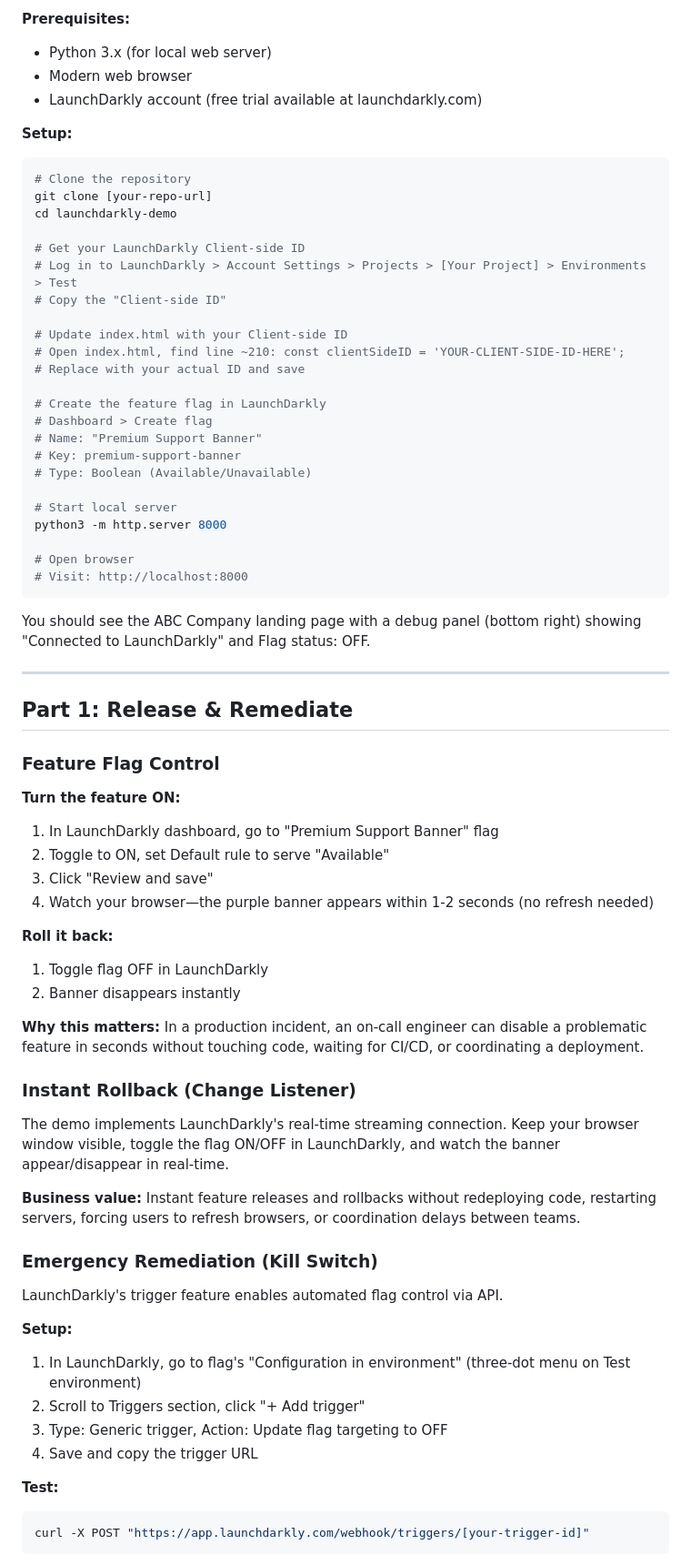
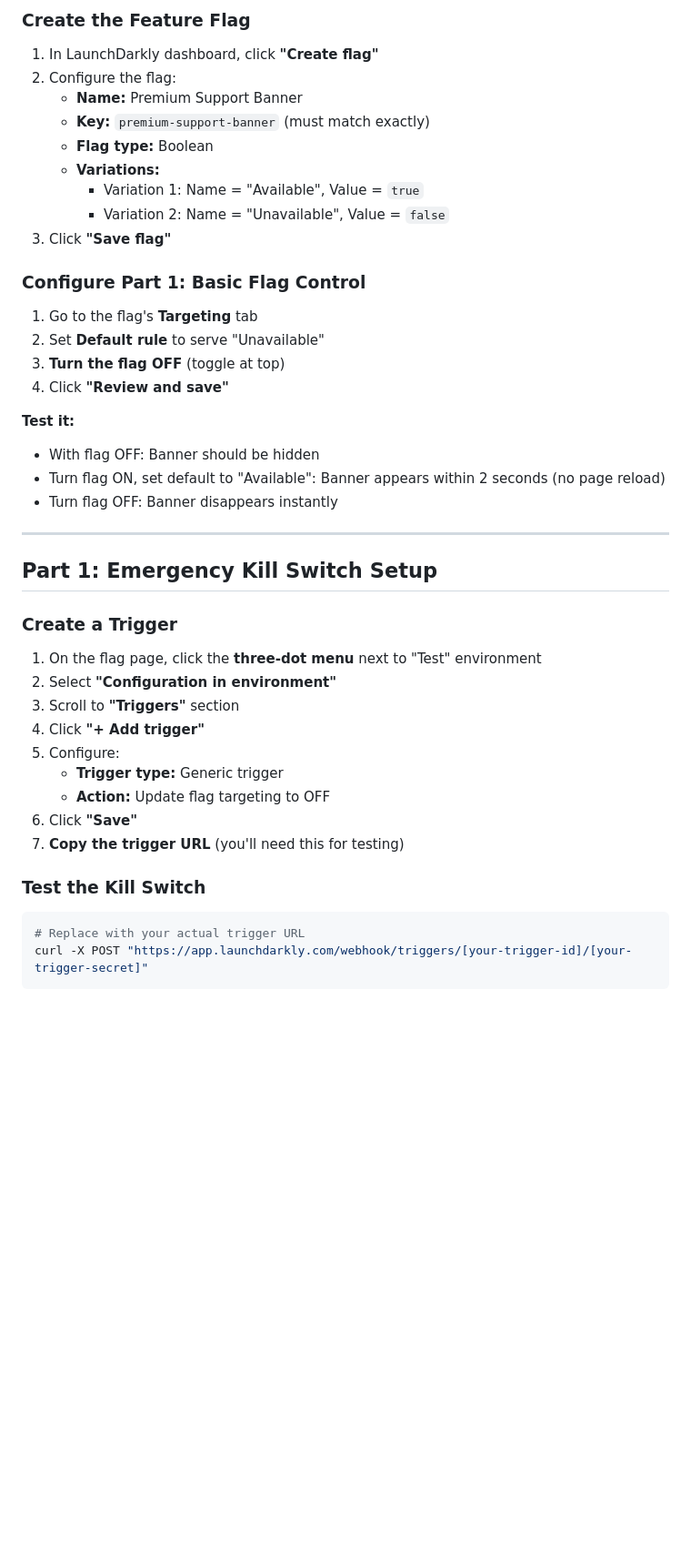
Before and after one commit to hmaria89/launchdarkly-demo, a Markdown page: readme.md, the part around one of its changes. Shown at 91% size. Rendered like a GitHub page; blank space fills up the shorter version.

Commit message:
Update README with technical focus and LaunchDarkly setup instructions

````diff
--- a/readme.md
+++ b/readme.md
@@ -59,74 +77,47 @@ Before releasing to 40,000 daily users, ABC Company wants to test with their int
 
-**Prerequisites:**
-- Python 3.x (for local web server)
-- Modern web browser
-- LaunchDarkly account (free trial available at launchdarkly.com)
+### Create the Feature Flag
 
-**Setup:**
-```bash
-# Clone the repository
-git clone [your-repo-url]
-cd launchdarkly-demo
+1. In LaunchDarkly dashboard, click **"Create flag"**
+2. Configure the flag:
+   - **Name:** Premium Support Banner
+   - **Key:** `premium-support-banner` (must match exactly)
+   - **Flag type:** Boolean
+   - **Variations:**
+     - Variation 1: Name = "Available", Value = `true`
+     - Variation 2: Name = "Unavailable", Value = `false`
+3. Click **"Save flag"**
 
-# Get your LaunchDarkly Client-side ID
-# Log in to LaunchDarkly > Account Settings > Projects > [Your Project] > Environments > Test
-# Copy the "Client-side ID"
+### Configure Part 1: Basic Flag Control
 
-# Update index.html with your Client-side ID
-# Open index.html, find line ~210: const clientSideID = 'YOUR-CLIENT-SIDE-ID-HERE';
-# Replace with your actual ID and save
+1. Go to the flag's **Targeting** tab
+2. Set **Default rule** to serve "Unavailable"
+3. **Turn the flag OFF** (toggle at top)
+4. Click **"Review and save"**
 
-# Create the feature flag in LaunchDarkly
-# Dashboard > Create flag
-# Name: "Premium Support Banner"
-# Key: premium-support-banner
-# Type: Boolean (Available/Unavailable)
-
-# Start local server
-python3 -m http.server 8000
-
-# Open browser
-# Visit: http://localhost:8000
-```
-
-You should see the ABC Company landing page with a debug panel (bottom right) showing "Connected to LaunchDarkly" and Flag status: OFF.
+**Test it:**
+- With flag OFF: Banner should be hidden
+- Turn flag ON, set default to "Available": Banner appears within 2 seconds (no page reload)
+- Turn flag OFF: Banner disappears instantly
 
 ---
 
-## Part 1: Release & Remediate
+## Part 1: Emergency Kill Switch Setup
 
-### Feature Flag Control
+### Create a Trigger
 
-**Turn the feature ON:**
-1. In LaunchDarkly dashboard, go to "Premium Support Banner" flag
-2. Toggle to ON, set Default rule to serve "Available"
-3. Click "Review and save"
-4. Watch your browser—the purple banner appears within 1-2 seconds (no refresh needed)
+1. On the flag page, click the **three-dot menu** next to "Test" environment
+2. Select **"Configuration in environment"**
+3. Scroll to **"Triggers"** section
+4. Click **"+ Add trigger"**
+5. Configure:
+   - **Trigger type:** Generic trigger
+   - **Action:** Update flag targeting to OFF
+6. Click **"Save"**
+7. **Copy the trigger URL** (you'll need this for testing)
 
-**Roll it back:**
-1. Toggle flag OFF in LaunchDarkly
-2. Banner disappears instantly
-
-**Why this matters:** In a production incident, an on-call engineer can disable a problematic feature in seconds without touching code, waiting for CI/CD, or coordinating a deployment.
-
-### Instant Rollback (Change Listener)
-
-The demo implements LaunchDarkly's real-time streaming connection. Keep your browser window visible, toggle the flag ON/OFF in LaunchDarkly, and watch the banner appear/disappear in real-time.
-
-**Business value:** Instant feature releases and rollbacks without redeploying code, restarting servers, forcing users to refresh browsers, or coordination delays between teams.
-
-### Emergency Remediation (Kill Switch)
-
-LaunchDarkly's trigger feature enables automated flag control via API.
-
-**Setup:**
-1. In LaunchDarkly, go to flag's "Configuration in environment" (three-dot menu on Test environment)
-2. Scroll to Triggers section, click "+ Add trigger"
-3. Type: Generic trigger, Action: Update flag targeting to OFF
-4. Save and copy the trigger URL
-
-**Test:**
+### Test the Kill Switch
 ```bash
-curl -X POST "https://app.launchdarkly.com/webhook/triggers/[your-trigger-id]"
+# Replace with your actual trigger URL
+curl -X POST "https://app.launchdarkly.com/webhook/triggers/[your-trigger-id]/[your-trigger-secret]"
 ```
 
````
Also changed, not shown: other parts of readme.md (+200 -142 lines).
